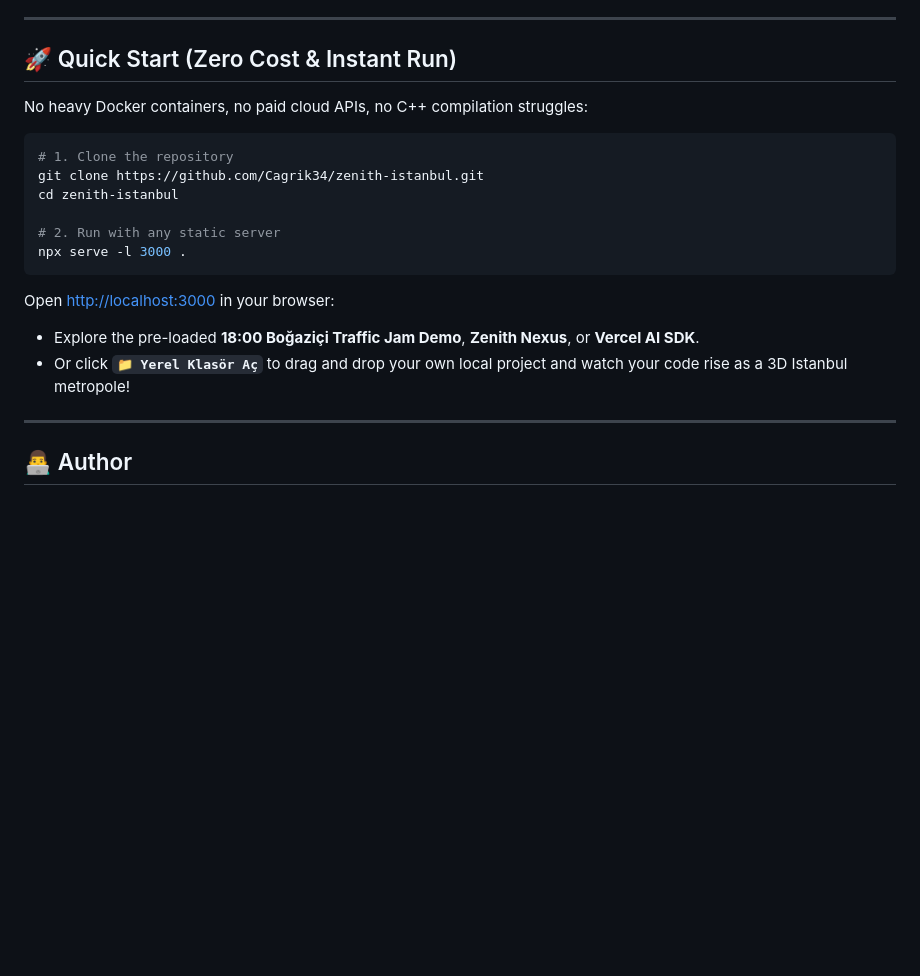
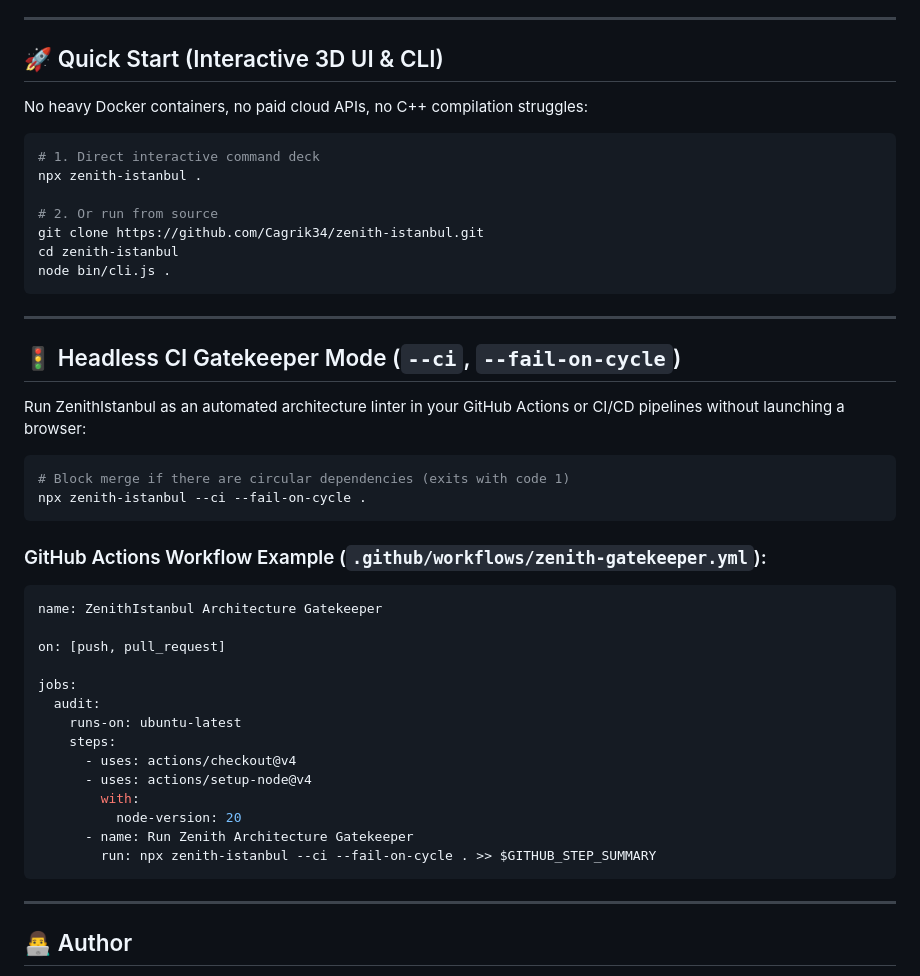
Before and after one commit to Cagrik34/zenith-istanbul, a Markdown page: README.md, the part around the change. GitHub-like rendering; blank space fills up the shorter version.

Commit message:
docs: add Headless CI Gatekeeper mode and GitHub Actions workflow documentation

````diff
--- a/README.md
+++ b/README.md
@@ -49,22 +49,48 @@ ZenithIstanbul doesn't just display bugs; it fixes them live:
 
 ---
 
-## 🚀 Quick Start (Zero Cost & Instant Run)
+## 🚀 Quick Start (Interactive 3D UI & CLI)
 
 No heavy Docker containers, no paid cloud APIs, no C++ compilation struggles:
 
 ```bash
-# 1. Clone the repository
+# 1. Direct interactive command deck
+npx zenith-istanbul .
+
+# 2. Or run from source
 git clone https://github.com/Cagrik34/zenith-istanbul.git
 cd zenith-istanbul
-
-# 2. Run with any static server
-npx serve -l 3000 .
+node bin/cli.js .
 ```
 
-Open [http://localhost:3000](http://localhost:3000) in your browser:
-* Explore the pre-loaded **18:00 Boğaziçi Traffic Jam Demo**, **Zenith Nexus**, or **Vercel AI SDK**.
-* Or click **`📁 Yerel Klasör Aç`** to drag and drop your own local project and watch your code rise as a 3D Istanbul metropole!
+---
+
+## 🚦 Headless CI Gatekeeper Mode (`--ci`, `--fail-on-cycle`)
+
+Run ZenithIstanbul as an automated architecture linter in your GitHub Actions or CI/CD pipelines without launching a browser:
+
+```bash
+# Block merge if there are circular dependencies (exits with code 1)
+npx zenith-istanbul --ci --fail-on-cycle .
+```
+
+### GitHub Actions Workflow Example (`.github/workflows/zenith-gatekeeper.yml`):
+```yaml
+name: ZenithIstanbul Architecture Gatekeeper
+
+on: [push, pull_request]
+
+jobs:
+  audit:
+    runs-on: ubuntu-latest
+    steps:
+      - uses: actions/checkout@v4
+      - uses: actions/setup-node@v4
+        with:
+          node-version: 20
+      - name: Run Zenith Architecture Gatekeeper
+        run: npx zenith-istanbul --ci --fail-on-cycle . >> $GITHUB_STEP_SUMMARY
+```
 
 ---
 
````
